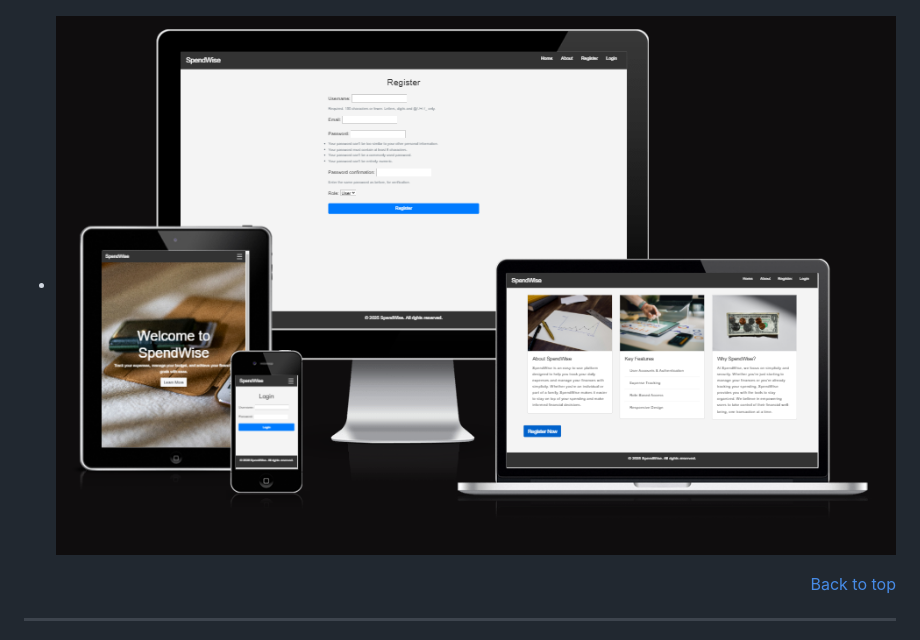
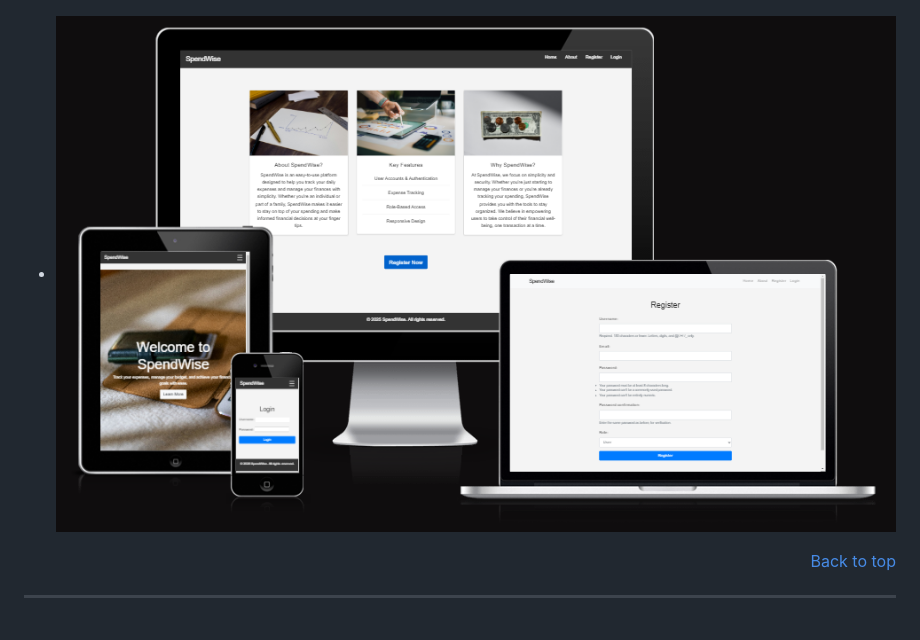
Before and after one commit to Navya-K-N-24/SpendWise, a Markdown page: README.md, the part around the change. Drawn GitHub-style.

```diff
--- a/README.md
+++ b/README.md
@@ -277,7 +277,7 @@ Add details of HTML validation:
 
 - To achieve this, the layout adapts seamlessly to different screen sizes using a combination of Bootstrap's grid system and Flexbox, applied strategically to maintain consistency and usability across devices.
 - ![Responsivness across all devices](https://github.com/Navya-K-N-24/SpendWise/blob/e8d369ad7b9da7a4b248704f1c18b3618dde9c0a/device_responsivness_1.PNG)
-- ![responsivness of all pages](https://github.com/Navya-K-N-24/SpendWise/blob/c8f2490bb7646b83a8182a284f696a887a66daab/device_responsivness2.PNG)
+- ![responsivness of all pages](https://github.com/Navya-K-N-24/SpendWise/blob/a6682bacf156a4a86545aa0551842582b571ddf4/device_responsivness_2.PNG)
 
 <p align="right"><a href="#top">Back to top</a></p>
 <hr/>
```
